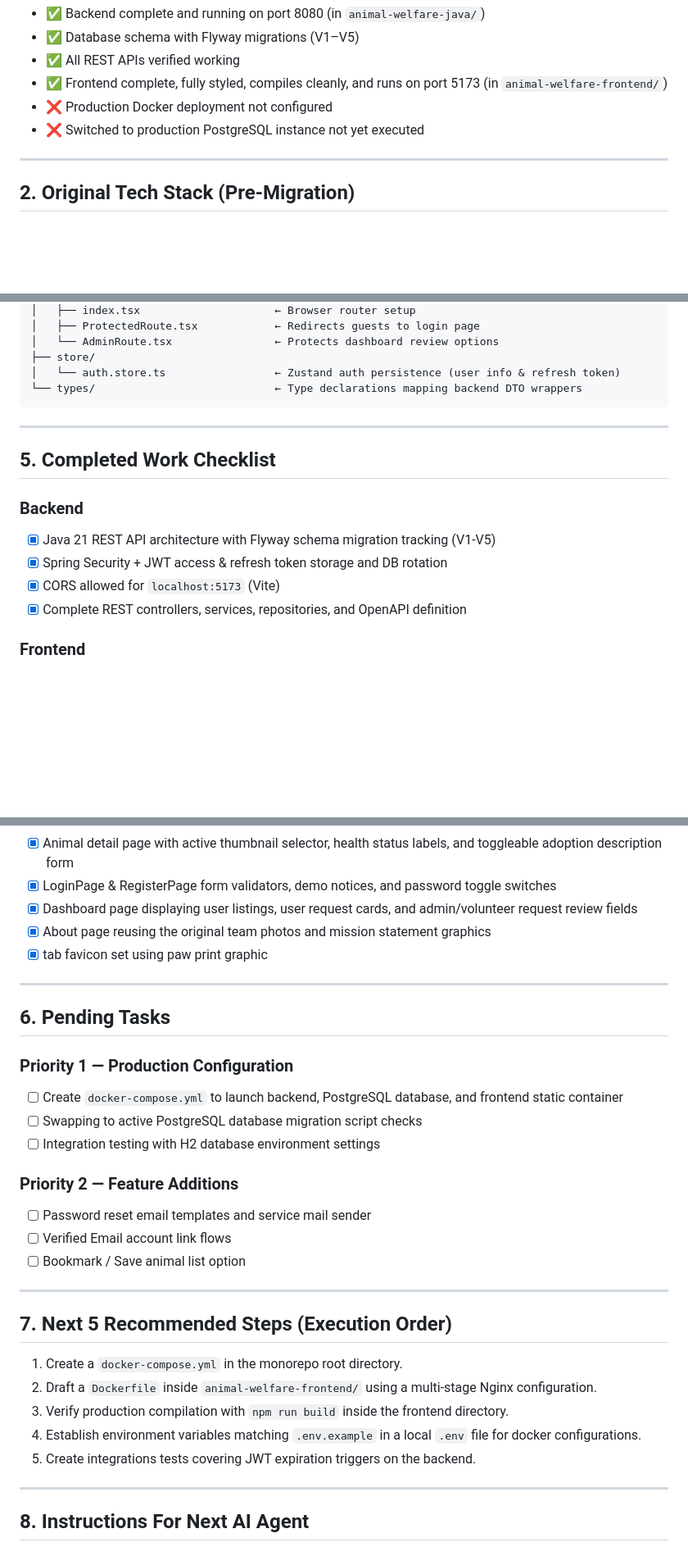
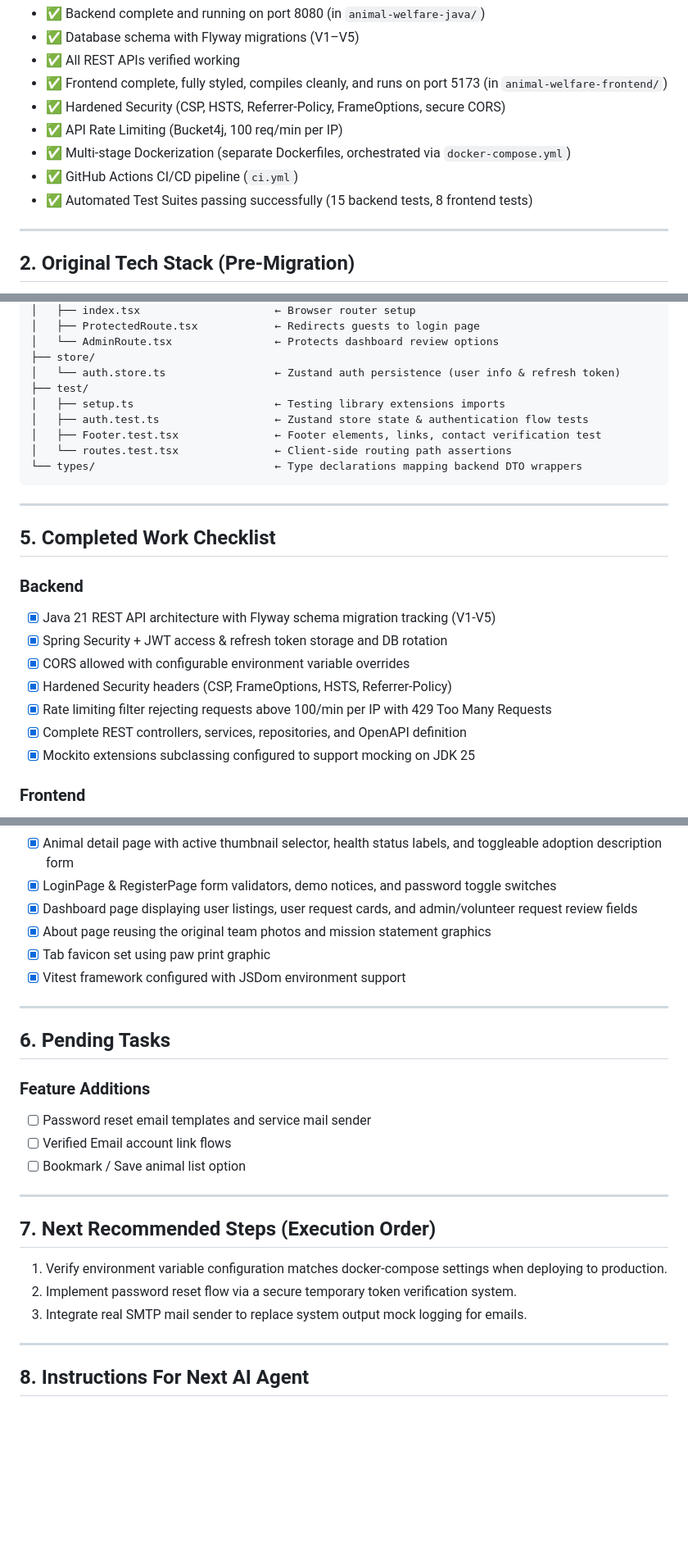
Before and after one commit to aayushsaw/Animal_Welfare_and_Wellness, a Markdown page: AI_HANDOVER.md, 3 parts joined by grey strips. Shown at 82% size. Rendered like a GitHub page; blank space fills up the shorter version.

Commit message:
docs: update AI handover document with devops, security, rate limiting, and test suite details

````diff
--- a/AI_HANDOVER.md
+++ b/AI_HANDOVER.md
@@ -34,8 +34,11 @@
 - ✅ Database schema with Flyway migrations (V1–V5)
 - ✅ All REST APIs verified working
 - ✅ Frontend complete, fully styled, compiles cleanly, and runs on port 5173 (in `animal-welfare-frontend/`)
-- ❌ Production Docker deployment not configured
-- ❌ Switched to production PostgreSQL instance not yet executed
+- ✅ Hardened Security (CSP, HSTS, Referrer-Policy, FrameOptions, secure CORS)
+- ✅ API Rate Limiting (Bucket4j, 100 req/min per IP)
+- ✅ Multi-stage Dockerization (separate Dockerfiles, orchestrated via `docker-compose.yml`)
+- ✅ GitHub Actions CI/CD pipeline (`ci.yml`)
+- ✅ Automated Test Suites passing successfully (15 backend tests, 8 frontend tests)
 
 ---
 
@@ -126,6 +135,11 @@ src/
 │   └── AdminRoute.tsx                ← Protects dashboard review options
 ├── store/
 │   └── auth.store.ts                 ← Zustand auth persistence (user info & refresh token)
+├── test/
+│   ├── setup.ts                      ← Testing library extensions imports
+│   ├── auth.test.ts                  ← Zustand store state & authentication flow tests
+│   ├── Footer.test.tsx               ← Footer elements, links, contact verification test
+│   └── routes.test.tsx               ← Client-side routing path assertions
 └── types/                            ← Type declarations mapping backend DTO wrappers
 ```
 
@@ -136,8 +150,11 @@ src/
 ### Backend
 - [x] Java 21 REST API architecture with Flyway schema migration tracking (V1-V5)
 - [x] Spring Security + JWT access & refresh token storage and DB rotation
-- [x] CORS allowed for `localhost:5173` (Vite)
+- [x] CORS allowed with configurable environment variable overrides
+- [x] Hardened Security headers (CSP, FrameOptions, HSTS, Referrer-Policy)
+- [x] Rate limiting filter rejecting requests above 100/min per IP with 429 Too Many Requests
 - [x] Complete REST controllers, services, repositories, and OpenAPI definition
+- [x] Mockito extensions subclassing configured to support mocking on JDK 25
 
 ### Frontend
 - [x] Clean monorepo folder division structure setup
@@ -150,31 +167,25 @@ src/
 - [x] LoginPage & RegisterPage form validators, demo notices, and password toggle switches
 - [x] Dashboard page displaying user listings, user request cards, and admin/volunteer request review fields
 - [x] About page reusing the original team photos and mission statement graphics
-- [x] tab favicon set using paw print graphic
+- [x] Tab favicon set using paw print graphic
+- [x] Vitest framework configured with JSDom environment support
 
 ---
 
 ## 6. Pending Tasks
 
-### Priority 1 — Production Configuration
-- [ ] Create `docker-compose.yml` to launch backend, PostgreSQL database, and frontend static container
-- [ ] Swapping to active PostgreSQL database migration script checks
-- [ ] Integration testing with H2 database environment settings
-
-### Priority 2 — Feature Additions
+### Feature Additions
 - [ ] Password reset email templates and service mail sender
 - [ ] Verified Email account link flows
 - [ ] Bookmark / Save animal list option
 
 ---
 
-## 7. Next 5 Recommended Steps (Execution Order)
+## 7. Next Recommended Steps (Execution Order)
 
-1. Create a `docker-compose.yml` in the monorepo root directory.
-2. Draft a `Dockerfile` inside `animal-welfare-frontend/` using a multi-stage Nginx configuration.
-3. Verify production compilation with `npm run build` inside the frontend directory.
-4. Establish environment variables matching `.env.example` in a local `.env` file for docker configurations.
-5. Create integrations tests covering JWT expiration triggers on the backend.
+1. Verify environment variable configuration matches docker-compose settings when deploying to production.
+2. Implement password reset flow via a secure temporary token verification system.
+3. Integrate real SMTP mail sender to replace system output mock logging for emails.
 
 ---
 
````
Also changed, not shown: other parts of AI_HANDOVER.md (+8 -0 lines).
